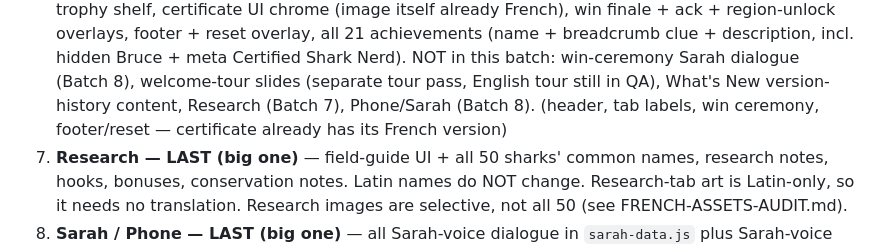
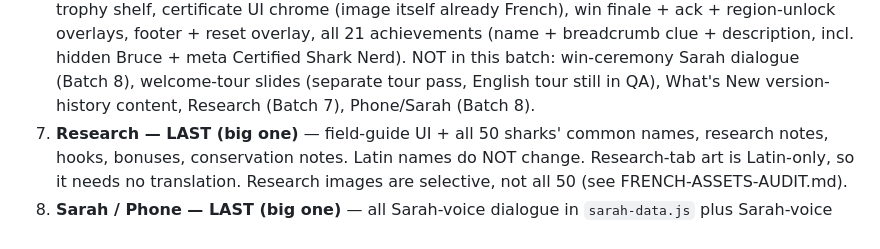
Before and after one commit to cyan-fox-avery/sur-la-piste-des-requins, a Markdown page: TRANSLATION-PLAN.md, the part around the change. Rendered like a GitHub page.

Commit message:
Batch 6 — apply Mira's review: remove dangling plan fragment

```diff
--- a/TRANSLATION-PLAN.md
+++ b/TRANSLATION-PLAN.md
@@ -74,8 +74,7 @@ the big ones.**
    win-ceremony Sarah dialogue (Batch 8), welcome-tour slides
    (separate tour pass, English tour still in QA), What's New
    version-history content, Research (Batch 7), Phone/Sarah
-   (Batch 8). (header, tab labels, win ceremony,
-   footer/reset — certificate already has its French version)
+   (Batch 8).
 7. **Research — LAST (big one)** — field-guide UI + all 50 sharks'
    common names, research notes, hooks, bonuses, conservation notes.
    Latin names do NOT change. Research-tab art is Latin-only, so it
```
